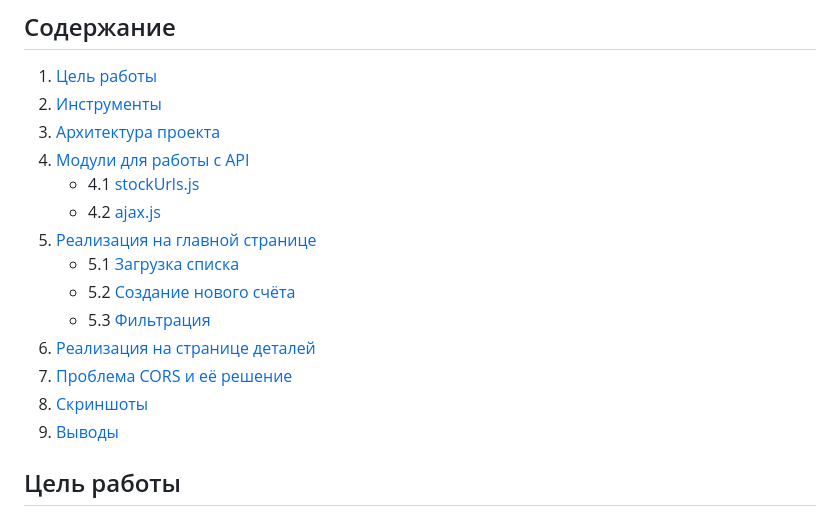
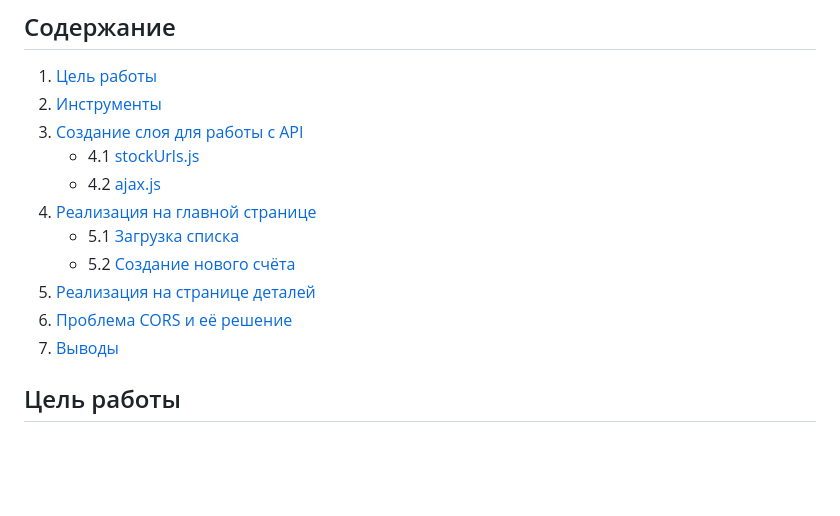
Before and after one commit to leewnaaa/Kamenskih-PSP-Labs-4-sem, a Markdown page: README.md, the part around the change. Rendered like a GitHub page; blank space fills up the shorter version.

Commit message:
Отчет 5

```diff
--- a/README.md
+++ b/README.md
@@ -10,18 +10,15 @@
 
 1. [Цель работы](#цель-работы)
 2. [Инструменты](#инструменты)
-3. [Архитектура проекта](#архитектура-проекта)
-4. [Модули для работы с API](#модули-для-работы-с-api)
+3. [Создание слоя для работы с API](#создание-слоя-для-работы-с-API)
    - 4.1 [stockUrls.js](#stockurlsjs)
    - 4.2 [ajax.js](#ajaxjs)
-5. [Реализация на главной странице](#реализация-на-главной-странице)
+4. [Реализация на главной странице](#реализация-на-главной-странице)
    - 5.1 [Загрузка списка](#загрузка-списка)
    - 5.2 [Создание нового счёта](#создание-нового-счёта)
-   - 5.3 [Фильтрация](#фильтрация)
-6. [Реализация на странице деталей](#реализация-на-странице-деталей)
-7. [Проблема CORS и её решение](#проблема-cors-и-её-решение)
-8. [Скриншоты](#скриншоты)
-9. [Выводы](#выводы)
+5. [Реализация на странице деталей](#реализация-на-странице-деталей)
+6. [Проблема CORS и её решение](#проблема-cors-и-её-решение)
+5. [Выводы](#выводы)
 
 ## Цель работы
 
```
